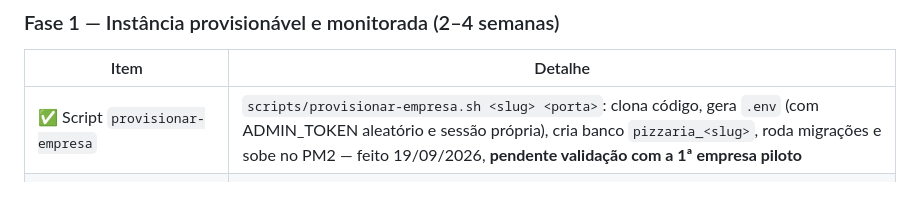
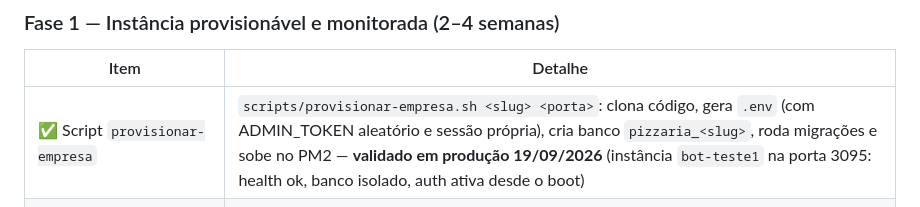
Before and after one commit to maschme/pizzaria_bot, a Markdown page: docs/13-plano-saas-multiempresa.md, the part around the change. GitHub-like rendering.

Commit message:
Marcar provisionamento de empresa como validado em produção (bot-teste1).
Co-Authored-By: Claude Fable 5 <noreply@anthropic.com>

```diff
--- a/docs/13-plano-saas-multiempresa.md
+++ b/docs/13-plano-saas-multiempresa.md
@@ -65,7 +65,7 @@ Multi-tenant real (app único, `empresa_id` nas tabelas) fica condicionado a uma
 
 | Item | Detalhe |
 |------|---------|
-| ✅ Script `provisionar-empresa` | `scripts/provisionar-empresa.sh <slug> <porta>`: clona código, gera `.env` (com ADMIN_TOKEN aleatório e sessão própria), cria banco `pizzaria_<slug>`, roda migrações e sobe no PM2 — feito 19/09/2026, **pendente validação com a 1ª empresa piloto** |
+| ✅ Script `provisionar-empresa` | `scripts/provisionar-empresa.sh <slug> <porta>`: clona código, gera `.env` (com ADMIN_TOKEN aleatório e sessão própria), cria banco `pizzaria_<slug>`, roda migrações e sobe no PM2 — **validado em produção 19/09/2026** (instância `bot-teste1` na porta 3095: health ok, banco isolado, auth ativa desde o boot) |
 | `ecosystem.config.js` | Todas as instâncias declaradas num arquivo PM2 versionado (fora do repo do bot ou gerado) |
 | ✅ Endpoint `/health` | `GET /health` público: WhatsApp (estado + QR pendente), banco, uptime, instância; HTTP 503 quando degradado — feito 19/09/2026 |
 | ✅ Alerta de desconexão | `scripts/monitor-health.js` (processo PM2 separado): checa `/health`, alerta na queda com re-alerta periódico e aviso de recuperação; canais: webhook genérico e **WhatsApp via Evolution API** — feito 19/09/2026 |
```
